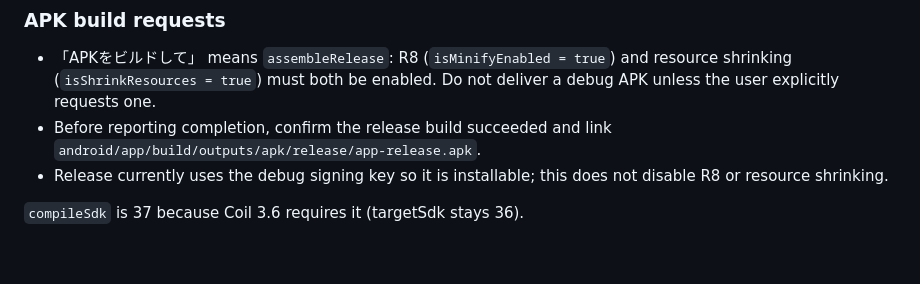
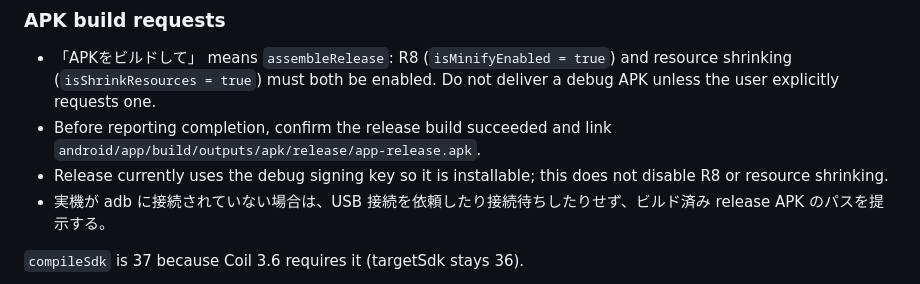
Before and after one commit to tohutohu/herdr-companion, a Markdown page: AGENTS.md, the part around the change. Drawn GitHub-style; blank space fills up the shorter version.

Commit message:
Record APK delivery preference for disconnected devices
Co-Authored-By: Codex <noreply@openai.com>

```diff
--- a/AGENTS.md
+++ b/AGENTS.md
@@ -31,6 +31,7 @@ bash macos/scripts/build-dmg.sh                 # native-architecture DMG, ad-ho
 - 「APKをビルドして」 means `assembleRelease`: R8 (`isMinifyEnabled = true`) and resource shrinking (`isShrinkResources = true`) must both be enabled. Do not deliver a debug APK unless the user explicitly requests one.
 - Before reporting completion, confirm the release build succeeded and link `android/app/build/outputs/apk/release/app-release.apk`.
 - Release currently uses the debug signing key so it is installable; this does not disable R8 or resource shrinking.
+- 実機が adb に接続されていない場合は、USB 接続を依頼したり接続待ちしたりせず、ビルド済み release APK のパスを提示する。
 
 `compileSdk` is 37 because Coil 3.6 requires it (targetSdk stays 36).
 
```
